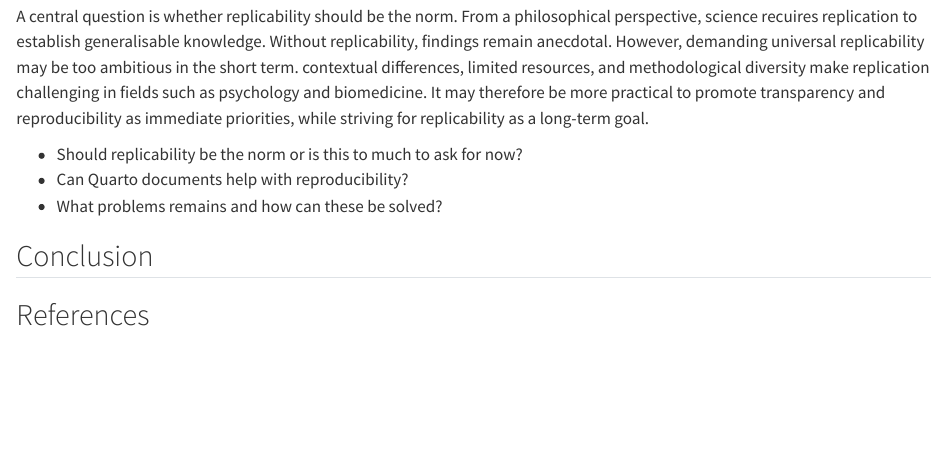
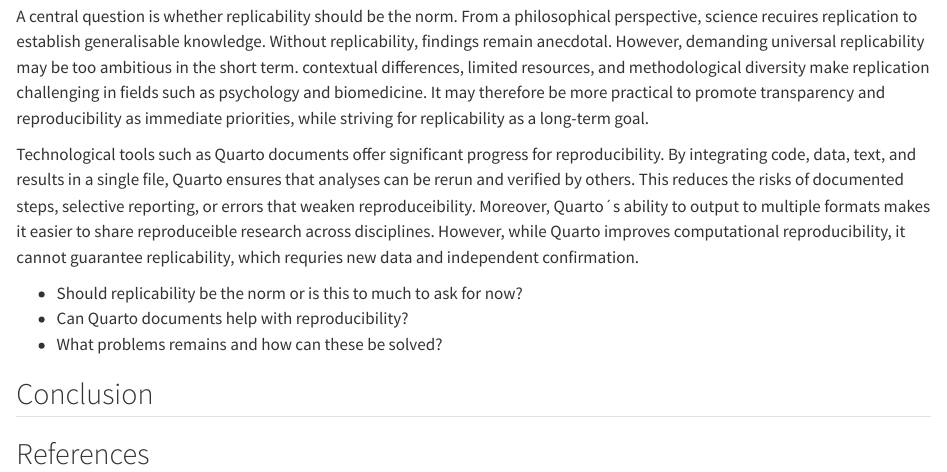
Before and after one commit to fridaalendal/msb105Ass1, a Quarto document (msb105_ass_1_25.qmd): the page in a window 1100 px wide, from 1200 px down. Rendered offline with R 4.5, knitr and Pandoc in place of Quarto, with nearby package versions.

Commit message:
The second draft of the discussion

```diff
--- a/msb105_ass_1_25.qmd
+++ b/msb105_ass_1_25.qmd
@@ -49,6 +49,8 @@ On the other hand it's claimed that bla bla [@barbalorenaa.2018; @bartlett2008].
 ## Discussion of the reseach question
 A central question is whether replicability should be the norm. From a philosophical perspective, science recuires replication to establish generalisable knowledge. Without replicability, findings remain anecdotal. However, demanding universal replicability may be too ambitious in the short term. contextual differences, limited resources, and methodological diversity make replication challenging in fields such as psychology and biomedicine. It may therefore be more practical to promote transparency and reproducibility as immediate priorities, while striving for replicability as a long-term goal.
 
+Technological tools such as Quarto documents offer significant progress for reproducibility. By integrating code, data, text, and results in a single file, Quarto ensures that analyses can be rerun and verified by others. This reduces the risks of documented steps, selective reporting, or errors that weaken reproduceibility. Moreover, Quarto´s ability to output to multiple formats makes it easier to share reproduceible research across disciplines. However, while Quarto improves computational reproducibility, it cannot guarantee replicability, which requries new data and independent confirmation.
+
 -   Should replicability be the norm or is this to much to ask for now?
 -   Can Quarto documents help with reproducibility?
 -   What problems remains and how can these be solved?
```
